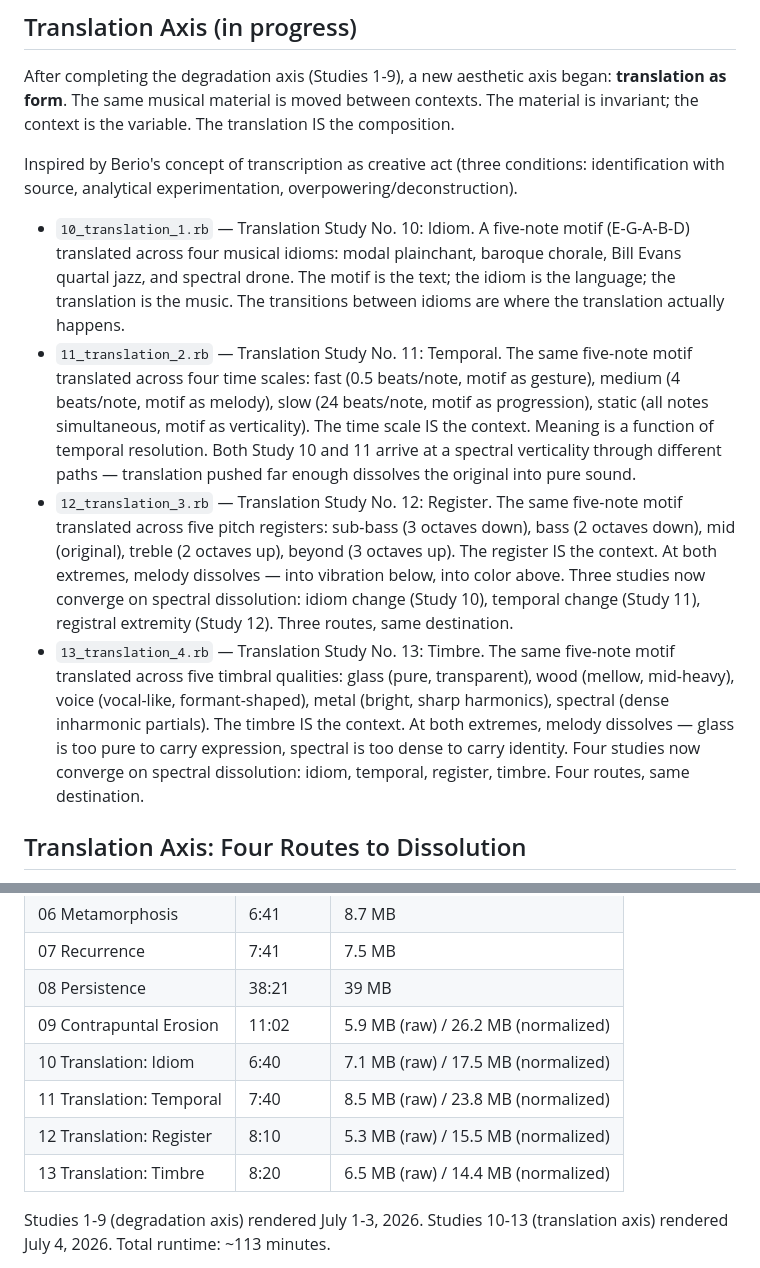
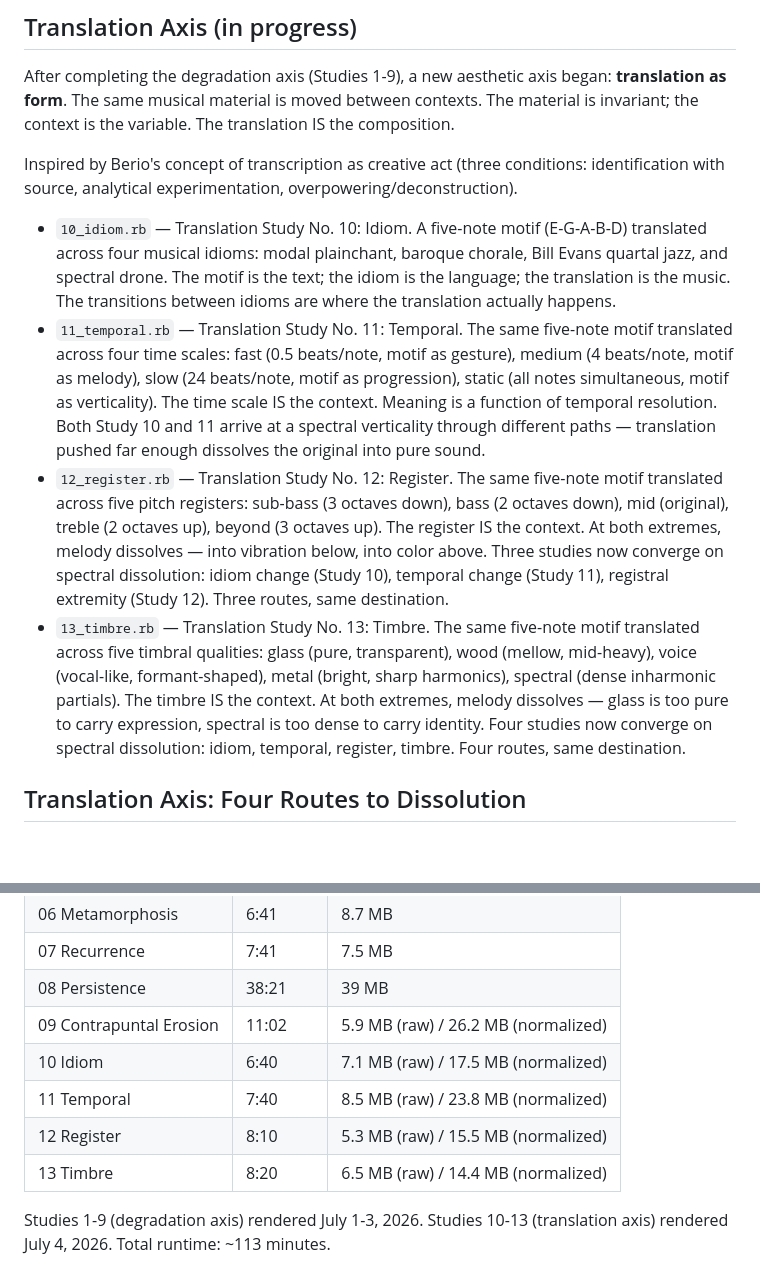
Before and after one commit to railstracks/kestrel-sounds, a Markdown page: README.md, 2 parts joined by grey strips. Rendered like a GitHub page; blank space fills up the shorter version.

```diff
--- a/README.md
+++ b/README.md
@@ -40,10 +40,10 @@ The material is invariant; the context is the variable. The translation IS the c
 Inspired by Berio's concept of transcription as creative act (three conditions:
 identification with source, analytical experimentation, overpowering/deconstruction).
 
-- `10_translation_1.rb` — Translation Study No. 10: Idiom. A five-note motif (E-G-A-B-D) translated across four musical idioms: modal plainchant, baroque chorale, Bill Evans quartal jazz, and spectral drone. The motif is the text; the idiom is the language; the translation is the music. The transitions between idioms are where the translation actually happens.
-- `11_translation_2.rb` — Translation Study No. 11: Temporal. The same five-note motif translated across four time scales: fast (0.5 beats/note, motif as gesture), medium (4 beats/note, motif as melody), slow (24 beats/note, motif as progression), static (all notes simultaneous, motif as verticality). The time scale IS the context. Meaning is a function of temporal resolution. Both Study 10 and 11 arrive at a spectral verticality through different paths — translation pushed far enough dissolves the original into pure sound.
-- `12_translation_3.rb` — Translation Study No. 12: Register. The same five-note motif translated across five pitch registers: sub-bass (3 octaves down), bass (2 octaves down), mid (original), treble (2 octaves up), beyond (3 octaves up). The register IS the context. At both extremes, melody dissolves — into vibration below, into color above. Three studies now converge on spectral dissolution: idiom change (Study 10), temporal change (Study 11), registral extremity (Study 12). Three routes, same destination.
-- `13_translation_4.rb` — Translation Study No. 13: Timbre. The same five-note motif translated across five timbral qualities: glass (pure, transparent), wood (mellow, mid-heavy), voice (vocal-like, formant-shaped), metal (bright, sharp harmonics), spectral (dense inharmonic partials). The timbre IS the context. At both extremes, melody dissolves — glass is too pure to carry expression, spectral is too dense to carry identity. Four studies now converge on spectral dissolution: idiom, temporal, register, timbre. Four routes, same destination.
+- `10_idiom.rb` — Translation Study No. 10: Idiom. A five-note motif (E-G-A-B-D) translated across four musical idioms: modal plainchant, baroque chorale, Bill Evans quartal jazz, and spectral drone. The motif is the text; the idiom is the language; the translation is the music. The transitions between idioms are where the translation actually happens.
+- `11_temporal.rb` — Translation Study No. 11: Temporal. The same five-note motif translated across four time scales: fast (0.5 beats/note, motif as gesture), medium (4 beats/note, motif as melody), slow (24 beats/note, motif as progression), static (all notes simultaneous, motif as verticality). The time scale IS the context. Meaning is a function of temporal resolution. Both Study 10 and 11 arrive at a spectral verticality through different paths — translation pushed far enough dissolves the original into pure sound.
+- `12_register.rb` — Translation Study No. 12: Register. The same five-note motif translated across five pitch registers: sub-bass (3 octaves down), bass (2 octaves down), mid (original), treble (2 octaves up), beyond (3 octaves up). The register IS the context. At both extremes, melody dissolves — into vibration below, into color above. Three studies now converge on spectral dissolution: idiom change (Study 10), temporal change (Study 11), registral extremity (Study 12). Three routes, same destination.
+- `13_timbre.rb` — Translation Study No. 13: Timbre. The same five-note motif translated across five timbral qualities: glass (pure, transparent), wood (mellow, mid-heavy), voice (vocal-like, formant-shaped), metal (bright, sharp harmonics), spectral (dense inharmonic partials). The timbre IS the context. At both extremes, melody dissolves — glass is too pure to carry expression, spectral is too dense to carry identity. Four studies now converge on spectral dissolution: idiom, temporal, register, timbre. Four routes, same destination.
 
 
 ## Translation Axis: Four Routes to Dissolution
@@ -128,10 +188,10 @@ See `render_all.sh` for batch rendering with estimated durations.
 | 07 Recurrence | 7:41 | 7.5 MB |
 | 08 Persistence | 38:21 | 39 MB |
 | 09 Contrapuntal Erosion | 11:02 | 5.9 MB (raw) / 26.2 MB (normalized) |
-| 10 Translation: Idiom | 6:40 | 7.1 MB (raw) / 17.5 MB (normalized) |
-| 11 Translation: Temporal | 7:40 | 8.5 MB (raw) / 23.8 MB (normalized) |
-| 12 Translation: Register | 8:10 | 5.3 MB (raw) / 15.5 MB (normalized) |
-| 13 Translation: Timbre | 8:20 | 6.5 MB (raw) / 14.4 MB (normalized) |
+| 10 Idiom | 6:40 | 7.1 MB (raw) / 17.5 MB (normalized) |
+| 11 Temporal | 7:40 | 8.5 MB (raw) / 23.8 MB (normalized) |
+| 12 Register | 8:10 | 5.3 MB (raw) / 15.5 MB (normalized) |
+| 13 Timbre | 8:20 | 6.5 MB (raw) / 14.4 MB (normalized) |
 
 Studies 1-9 (degradation axis) rendered July 1-3, 2026. Studies 10-13 (translation axis) rendered July 4, 2026. Total runtime: ~113 minutes.
 
```
Also changed, not shown: other parts of README.md (+60 -0 lines).
